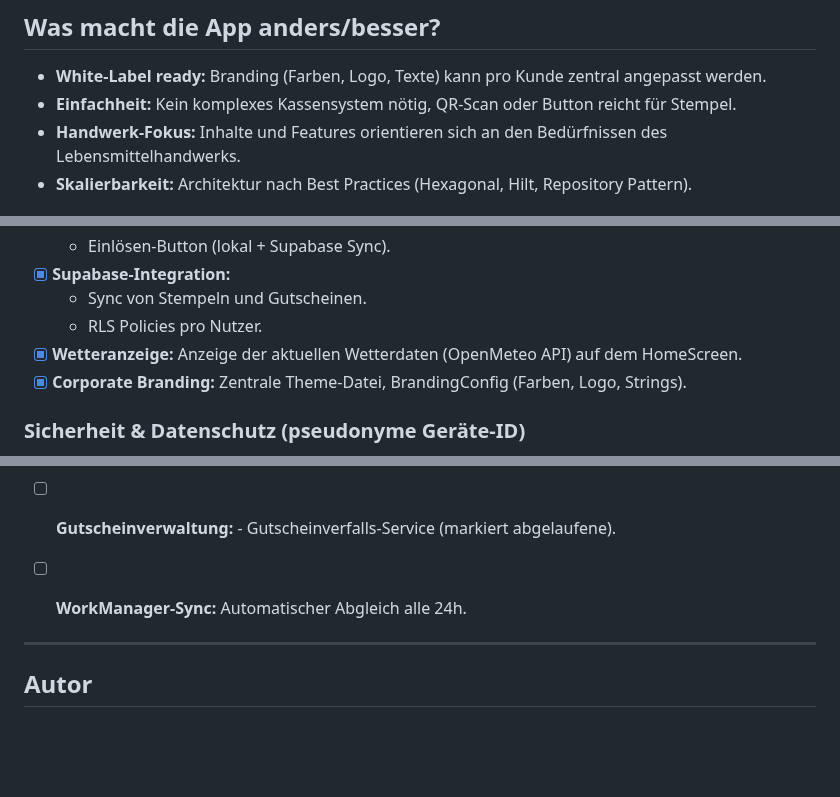
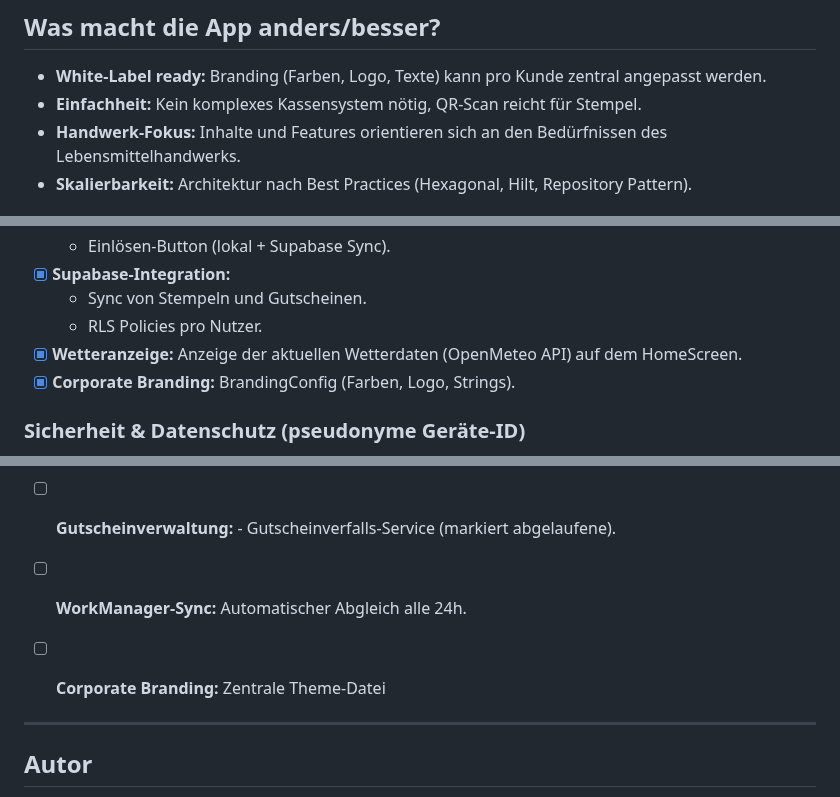
Before and after one commit to Code-Noob82/TreueBiss, a Markdown page: README.md, 3 parts joined by grey strips. Drawn GitHub-style; blank space fills up the shorter version.

Commit message:
doc: Update README with minor wording changes

```diff
--- a/README.md
+++ b/README.md
@@ -24,7 +24,7 @@ Das MVP demonstriert die Kernfunktionen: digitale Stempelkarte, Gutscheinlogik,
 ## Was macht die App anders/besser?
 
 - **White-Label ready:** Branding (Farben, Logo, Texte) kann pro Kunde zentral angepasst werden.
-- **Einfachheit:** Kein komplexes Kassensystem nötig, QR-Scan oder Button reicht für Stempel.
+- **Einfachheit:** Kein komplexes Kassensystem nötig, QR-Scan reicht für Stempel.
 - **Handwerk-Fokus:** Inhalte und Features orientieren sich an den Bedürfnissen des Lebensmittelhandwerks.
 - **Skalierbarkeit:** Architektur nach Best Practices (Hexagonal, Hilt, Repository Pattern).
 
@@ -41,7 +41,7 @@ Das MVP demonstriert die Kernfunktionen: digitale Stempelkarte, Gutscheinlogik,
     - Sync von Stempeln und Gutscheinen.
     - RLS Policies pro Nutzer.
 - [x] **Wetteranzeige:** Anzeige der aktuellen Wetterdaten (OpenMeteo API) auf dem HomeScreen.
-- [x] **Corporate Branding:** Zentrale Theme-Datei, BrandingConfig (Farben, Logo, Strings).
+- [x] **Corporate Branding:** BrandingConfig (Farben, Logo, Strings).
 
 ### Sicherheit & Datenschutz (pseudonyme Geräte-ID)
 
@@ -113,6 +113,7 @@ UI/ViewModels kommunizieren nur mit Repositories → bessere Testbarkeit & Austa
 - [ ] **Gutscheinverwaltung:**
       - Gutscheinverfalls-Service (markiert abgelaufene).
 - [ ] **WorkManager-Sync:** Automatischer Abgleich alle 24h.
+- [ ] **Corporate Branding:** Zentrale Theme-Datei
 
 
 ---
```
